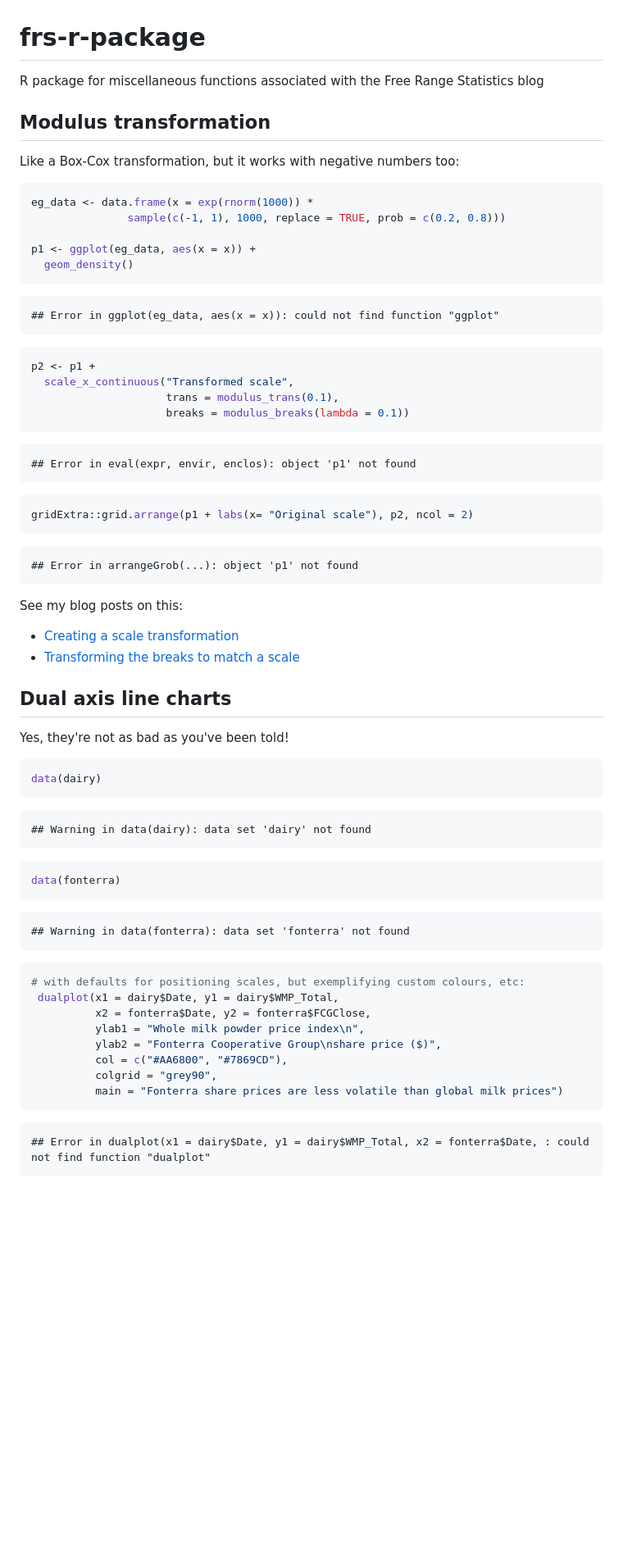
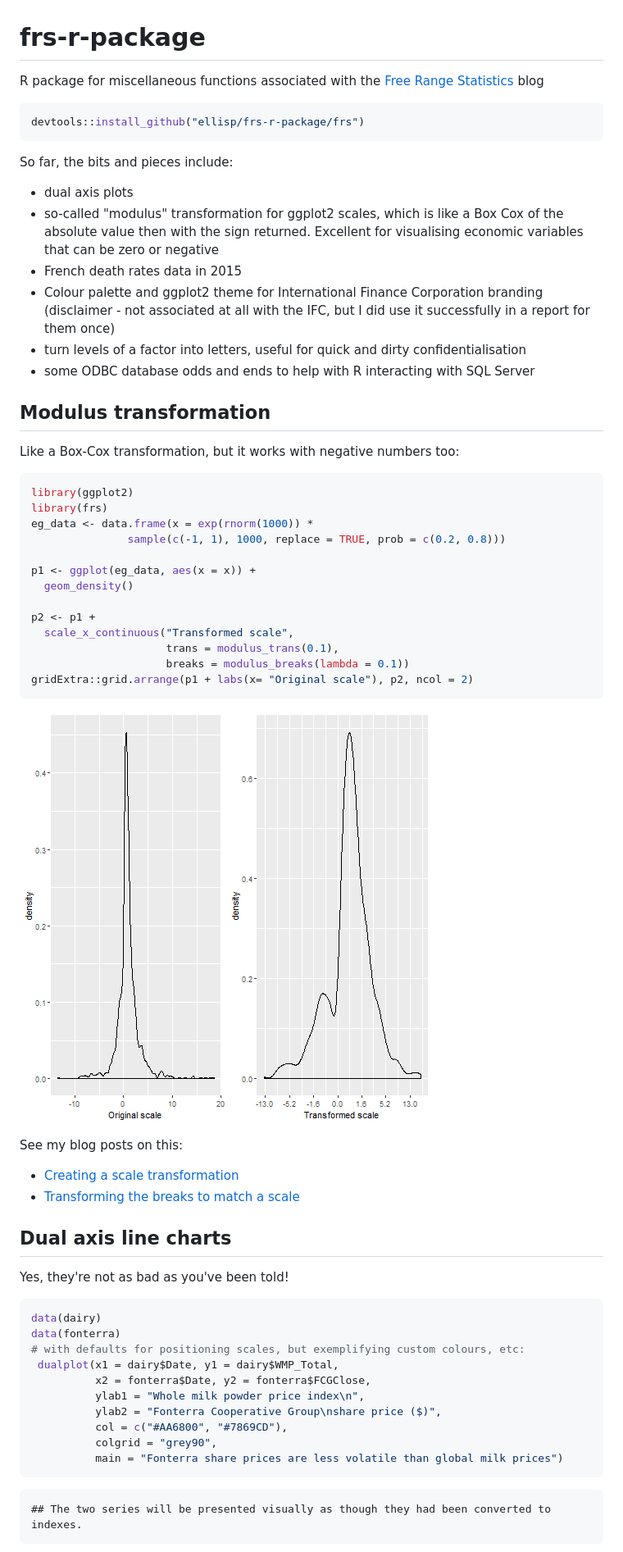
Before and after one commit to ellisp/frs-r-package, a Markdown page: README.md, the part around the change printed below. Shown: that part at 82% size. Drawn GitHub-style; pictures changed too: figure/unnamed-chunk-2-1.png; blank space fills up the shorter version.

Commit message:
fix readme problem

````diff
--- a/README.md
+++ b/README.md
@@ -1,40 +1,41 @@
 # frs-r-package
-R package for miscellaneous functions associated with the Free Range Statistics blog
+R package for miscellaneous functions associated with the [Free Range Statistics](http://freerangestats.info) blog
+
+
+```r
+devtools::install_github("ellisp/frs-r-package/frs")
+```
+
+So far, the bits and pieces include:
+
+- dual axis plots
+- so-called "modulus" transformation for ggplot2 scales, which is like a Box Cox of the absolute value then with the sign returned.  Excellent for visualising economic variables that can be zero or negative
+- French death rates data in 2015
+- Colour palette and ggplot2 theme for International Finance Corporation branding (disclaimer - not associated at all with the IFC, but I did use it successfully in a report for them once)
+- turn levels of a factor into letters, useful for quick and dirty confidentialisation
+- some ODBC database odds and ends to help with R interacting with SQL Server
 
 
 ## Modulus transformation
 Like a Box-Cox transformation, but it works with negative numbers too:
 
 ```r
+library(ggplot2)
+library(frs)
 eg_data <- data.frame(x = exp(rnorm(1000)) *
                sample(c(-1, 1), 1000, replace = TRUE, prob = c(0.2, 0.8)))
 
 p1 <- ggplot(eg_data, aes(x = x)) +
   geom_density()
-```
 
-```
-## Error in ggplot(eg_data, aes(x = x)): could not find function "ggplot"
-```
-
-```r
 p2 <- p1 +
   scale_x_continuous("Transformed scale",
                      trans = modulus_trans(0.1),
                      breaks = modulus_breaks(lambda = 0.1))
-```
-
-```
-## Error in eval(expr, envir, enclos): object 'p1' not found
-```
-
-```r
 gridExtra::grid.arrange(p1 + labs(x= "Original scale"), p2, ncol = 2)
 ```
 
-```
-## Error in arrangeGrob(...): object 'p1' not found
-```
+![plot of chunk unnamed-chunk-2](figure/unnamed-chunk-2-1.png)
 
 See my blog posts on this:
 
@@ -48,21 +49,7 @@ Yes, they're not as bad as you've been told!
 
 ```r
 data(dairy)
-```
-
-```
-## Warning in data(dairy): data set 'dairy' not found
-```
-
-```r
 data(fonterra)
-```
-
-```
-## Warning in data(fonterra): data set 'fonterra' not found
-```
-
-```r
 # with defaults for positioning scales, but exemplifying custom colours, etc:
  dualplot(x1 = dairy$Date, y1 = dairy$WMP_Total,
           x2 = fonterra$Date, y2 = fonterra$FCGClose,
@@ -74,5 +61,5 @@ data(fonterra)
 ```
 
 ```
-## Error in dualplot(x1 = dairy$Date, y1 = dairy$WMP_Total, x2 = fonterra$Date, : could not find function "dualplot"
+## The two series will be presented visually as though they had been converted to indexes.
 ```
````
Also changed, not shown: other parts of README.md (+2 -0 lines), figure/unnamed-chunk-3-1.png (added), 1 other file.
